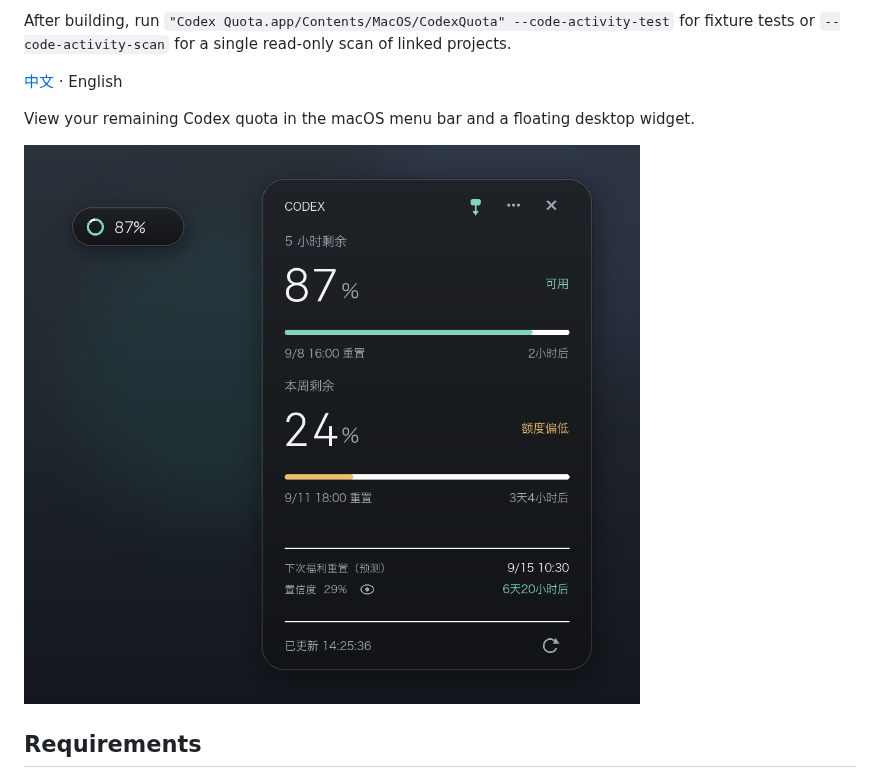
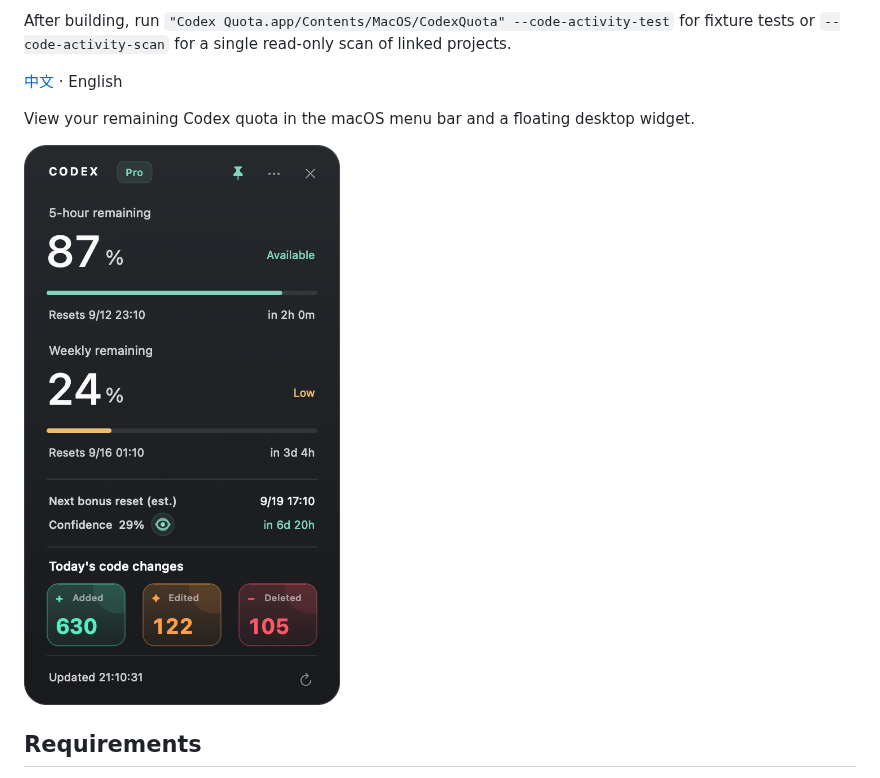
Before and after one commit to ccpua/codex-quota, a Markdown page: README.en.md, the part around the change. Drawn GitHub-style; pictures changed too: docs/images/codex-quota-preview-en.png (added), docs/images/codex-quota-preview.png.

```diff
--- a/README.en.md
+++ b/README.en.md
@@ -10,7 +10,7 @@ After building, run `"Codex Quota.app/Contents/MacOS/CodexQuota" --code-activity
 
 View your remaining Codex quota in the macOS menu bar and a floating desktop widget.
 
-![Codex Quota interface](docs/images/codex-quota-preview.png)
+![Codex Quota interface](docs/images/codex-quota-preview-en.png)
 
 ## Requirements
 
```
Also changed, not shown: docs/images/codex-quota-weekly-only-en.png (added), docs/images/codex-quota-weekly-only.png (added), 1 other file.
